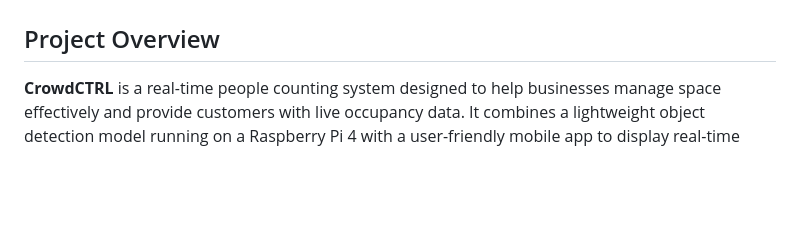
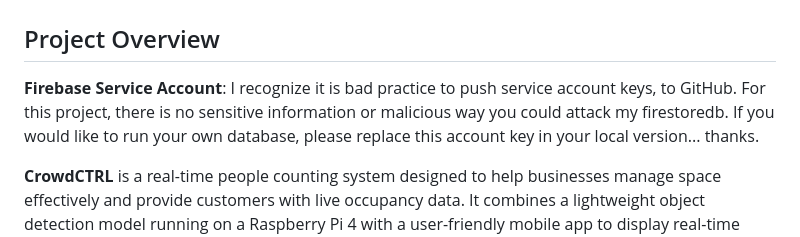
Before and after one commit to Grewestr/CrowdCTRL, a Markdown page: README.md, the part around the change. Drawn GitHub-style; blank space fills up the shorter version.

```diff
--- a/README.md
+++ b/README.md
@@ -1,6 +1,8 @@
 # CrowdCTRL: Real-Time Occupancy Monitoring System
 
 ## Project Overview
+**Firebase Service Account**: I recognize it is bad practice to push service account keys, to GitHub. For this project, there is no sensitive information or malicious way you could attack my firestoredb. If you would like to run your own database, please replace this account key in your local version... thanks.
+
 **CrowdCTRL** is a real-time people counting system designed to help businesses manage space effectively and provide customers with live occupancy data. It combines a lightweight object detection model running on a Raspberry Pi 4 with a user-friendly mobile app to display real-time capacity information for venues like bars, restaurants, and event spaces. The project leverages computer vision, cloud-based data synchronization, and mobile app development to deliver a seamless user experience.
 
 ## Features
```
